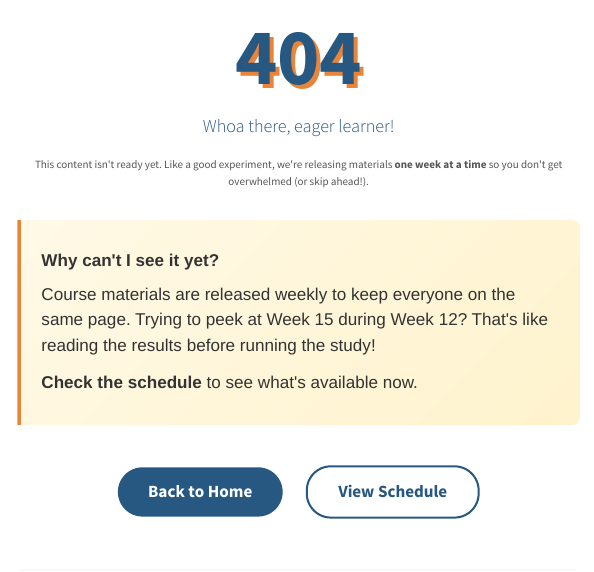
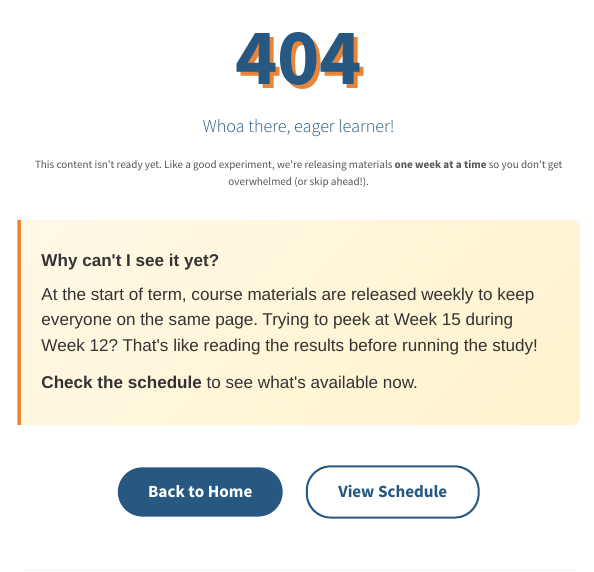
Before and after one commit to LittleMonkeyLab/PS50008A_2526, a Quarto document (404.qmd): the page in a window 1100 px wide, from 200 px down. Rendered offline with R 4.5, knitr and Pandoc in place of Quarto, with nearby package versions.

Commit message:
404 update again

```diff
--- a/404.qmd
+++ b/404.qmd
@@ -113,7 +113,7 @@ sidebar: false
 
   <div class="patience-box">
     <p><strong>Why can't I see it yet?</strong></p>
-    <p>Course materials are released weekly to keep everyone on the same page. Trying to peek at Week 15 during Week 12? That's like reading the results before running the study!</p>
+    <p>At the start of term, course materials are released weekly to keep everyone on the same page. Trying to peek at Week 15 during Week 12? That's like reading the results before running the study!</p>
     <p style="margin-top: 12px;"><strong>Check the schedule</strong> to see what's available now.</p>
   </div>
 
```
Also changed, not shown: 1 other file.
